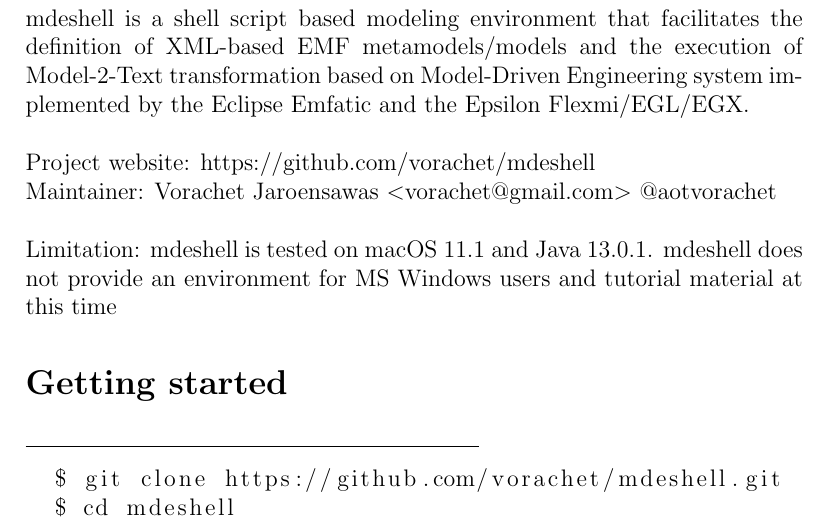
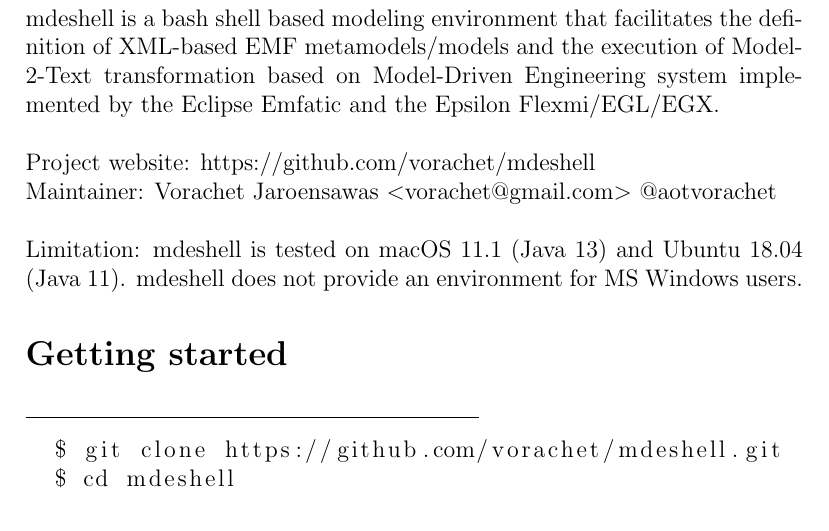
Before and after one commit to vorachet/mdeshell, a LaTeX document (readme.tex): part of page 1 of 5, cut so that both start at the same text. Compiled offline with pdfLaTeX.

Commit message:
update doc

```diff
--- a/readme.tex
+++ b/readme.tex
@@ -11,13 +11,13 @@
 
 \section*{mdeshell}
 
-mdeshell is a shell script based modeling environment that facilitates the definition of XML-based EMF metamodels/models and the execution of Model-2-Text transformation based on Model-Driven Engineering system implemented by the Eclipse Emfatic and the Epsilon Flexmi/EGL/EGX.  \\
+mdeshell is a bash shell based modeling environment that facilitates the definition of XML-based EMF metamodels/models and the execution of Model-2-Text transformation based on Model-Driven Engineering system implemented by the Eclipse Emfatic and the Epsilon Flexmi/EGL/EGX.  \\
 
 
 Project website: https://github.com/vorachet/mdeshell \\
 Maintainer: Vorachet Jaroensawas $<$vorachet@gmail.com$>$ @aotvorachet \\
 
-Limitation: mdeshell is tested on macOS 11.1 and Java 13.0.1. mdeshell does not provide an environment for MS Windows users and tutorial material at this time
+Limitation: mdeshell is tested on macOS 11.1 (Java 13) and Ubuntu 18.04 (Java 11). mdeshell does not provide an environment for MS Windows users.
 
 
 %%%%%%%%%%%%%%%%%%%%%%%%%%%%%%%%%%%%%%%%%%%%%%%%%%%%%%%%%%%%%%%%%
```
Also changed, not shown: README.md, readme.pdf.
